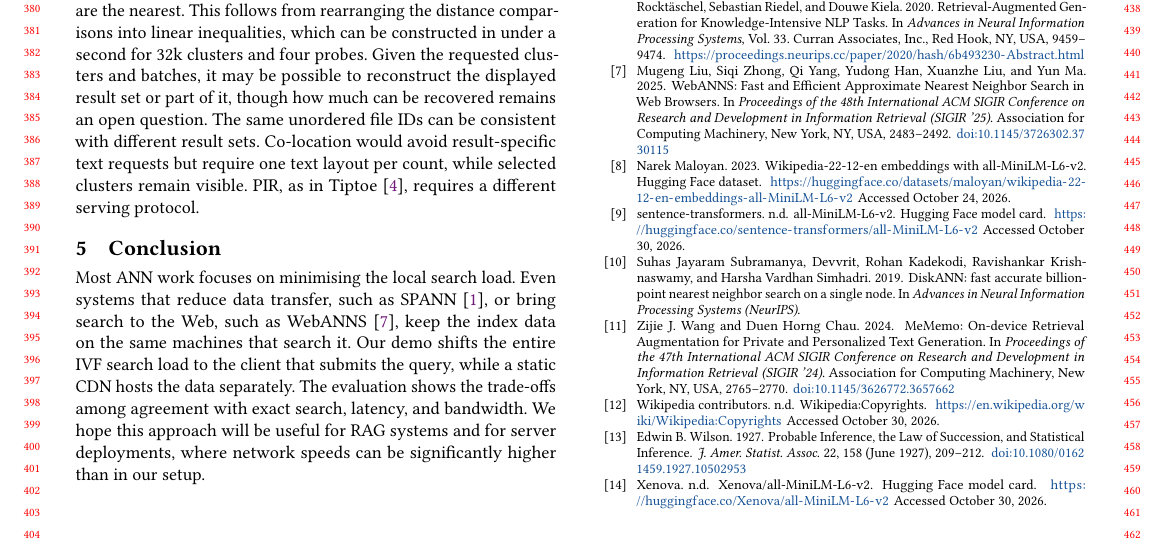
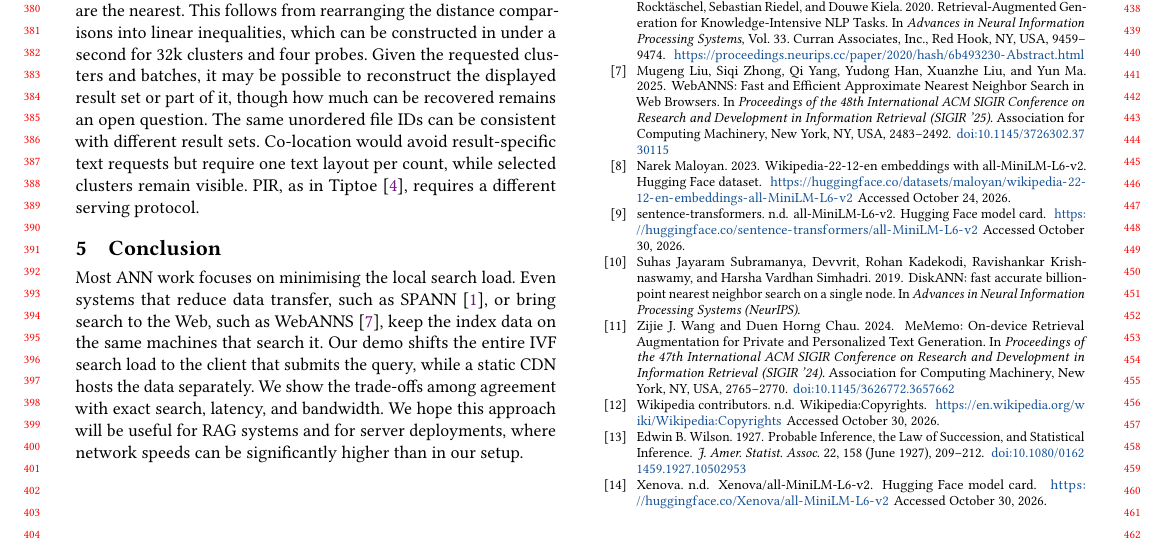
Before and after one commit to DavidDenisov/ANN-on-the-Web, a LaTeX paper (paper/main.tex): part of page 4 of 4, cut so that both start at the same text. Compiled offline with pdfLaTeX.

Commit message:
Use active voice in conclusion

```diff
--- a/paper/main.tex
+++ b/paper/main.tex
@@ -196,7 +196,7 @@ The timings cover controlled workloads and one live question. Latency across div
 The open-source client processes query text and embeddings locally. Model and runtime assets load from Hugging Face and jsDelivr. A host, CDN or network observer may link IP addresses and timing to the IDs of requested clusters and text batches. With known centroids, the requested clusters immediately define the region of query embeddings for which those centroids are the nearest. This follows from rearranging the distance comparisons into linear inequalities, which can be constructed in under a second for 32k clusters and four probes. Given the requested clusters and batches, it may be possible to reconstruct the displayed result set or part of it, though how much can be recovered remains an open question. The same unordered file IDs can be consistent with different result sets. Co-location would avoid result-specific text requests but require one text layout per count, while selected clusters remain visible. PIR, as in Tiptoe~\cite{Tiptoe}, requires a different serving protocol.
 
 \section{Conclusion}
-Most ANN work focuses on minimising the local search load. Even systems that reduce data transfer, such as SPANN~\cite{spann}, or bring search to the Web, such as WebANNS~\cite{WebANNS}, keep the index data on the same machines that search it. Our demo shifts the entire IVF search load to the client that submits the query, while a static CDN hosts the data separately. The evaluation shows the trade-offs among agreement with exact search, latency, and bandwidth. We hope this approach will be useful for RAG systems and for server deployments, where network speeds can be significantly higher than in our setup.
+Most ANN work focuses on minimising the local search load. Even systems that reduce data transfer, such as SPANN~\cite{spann}, or bring search to the Web, such as WebANNS~\cite{WebANNS}, keep the index data on the same machines that search it. Our demo shifts the entire IVF search load to the client that submits the query, while a static CDN hosts the data separately. We show the trade-offs among agreement with exact search, latency, and bandwidth. We hope this approach will be useful for RAG systems and for server deployments, where network speeds can be significantly higher than in our setup.
 
 \Needspace{18\baselineskip}
 \section{Ethical use of data}
```
Also changed, not shown: paper/main.pdf.
